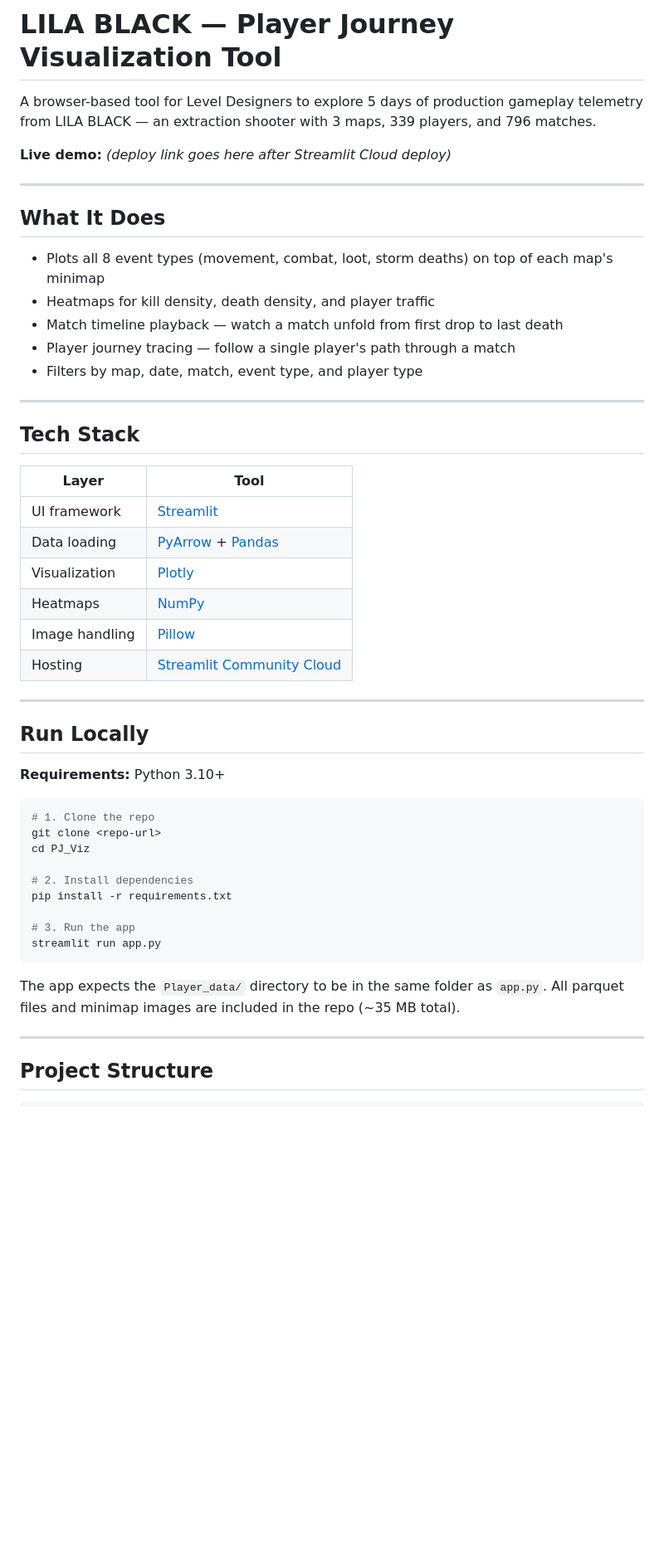
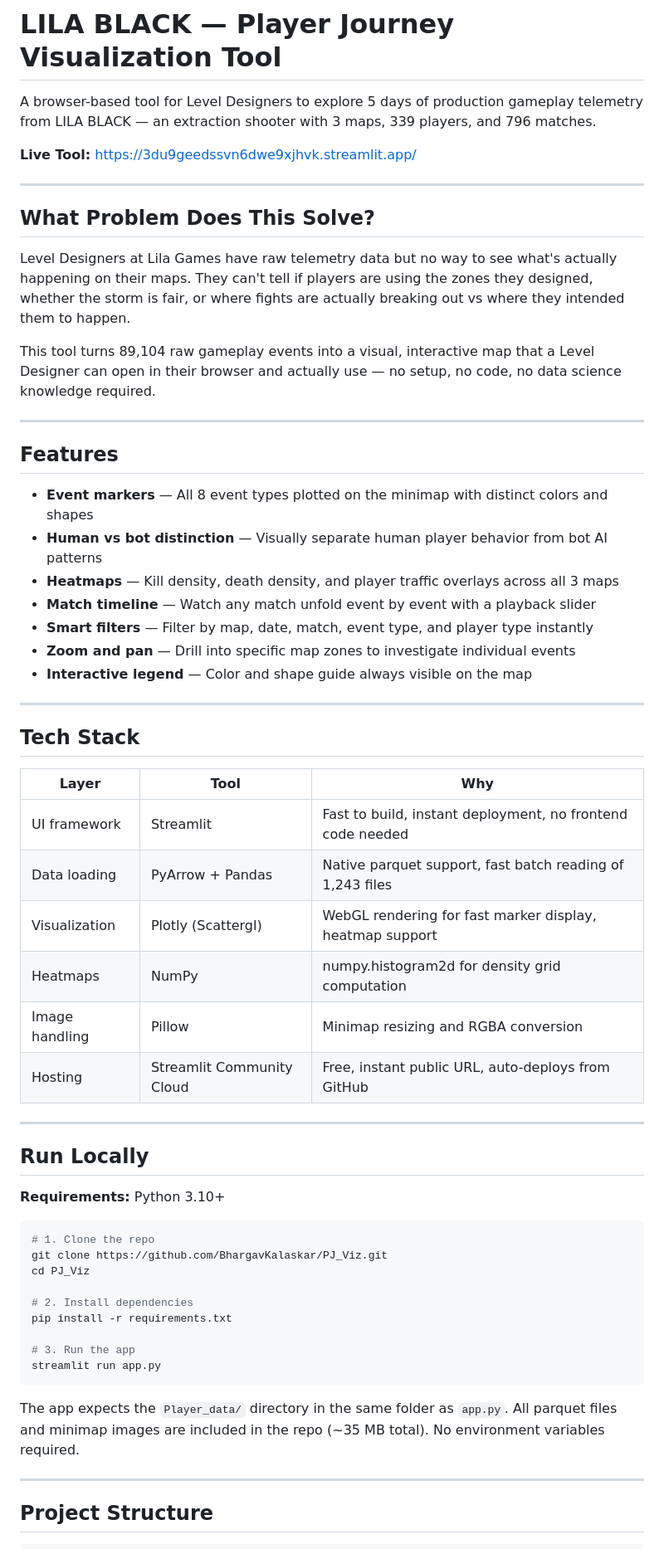
Before and after one commit to BhargavKalaskar/PJ_Viz, a Markdown page: README.md, the part around one of its changes. Shown at 83% size. Drawn GitHub-style; blank space fills up the shorter version.

````diff
--- a/README.md
+++ b/README.md
@@ -2,30 +2,40 @@
 
 A browser-based tool for Level Designers to explore 5 days of production gameplay telemetry from LILA BLACK — an extraction shooter with 3 maps, 339 players, and 796 matches.
 
-**Live demo:** *(deploy link goes here after Streamlit Cloud deploy)*
+**Live Tool:** https://3du9geedssvn6dwe9xjhvk.streamlit.app/
 
 ---
 
-## What It Does
+## What Problem Does This Solve?
 
-- Plots all 8 event types (movement, combat, loot, storm deaths) on top of each map's minimap
-- Heatmaps for kill density, death density, and player traffic
-- Match timeline playback — watch a match unfold from first drop to last death
-- Player journey tracing — follow a single player's path through a match
-- Filters by map, date, match, event type, and player type
+Level Designers at Lila Games have raw telemetry data but no way to see what's actually happening on their maps. They can't tell if players are using the zones they designed, whether the storm is fair, or where fights are actually breaking out vs where they intended them to happen.
+
+This tool turns 89,104 raw gameplay events into a visual, interactive map that a Level Designer can open in their browser and actually use — no setup, no code, no data science knowledge required.
+
+---
+
+## Features
+
+- **Event markers** — All 8 event types plotted on the minimap with distinct colors and shapes
+- **Human vs bot distinction** — Visually separate human player behavior from bot AI patterns
+- **Heatmaps** — Kill density, death density, and player traffic overlays across all 3 maps
+- **Match timeline** — Watch any match unfold event by event with a playback slider
+- **Smart filters** — Filter by map, date, match, event type, and player type instantly
+- **Zoom and pan** — Drill into specific map zones to investigate individual events
+- **Interactive legend** — Color and shape guide always visible on the map
 
 ---
 
 ## Tech Stack
 
-| Layer | Tool |
-|-------|------|
-| UI framework | [Streamlit](https://streamlit.io) |
-| Data loading | [PyArrow](https://arrow.apache.org/docs/python/) + [Pandas](https://pandas.pydata.org) |
-| Visualization | [Plotly](https://plotly.com/python/) |
-| Heatmaps | [NumPy](https://numpy.org) |
-| Image handling | [Pillow](https://python-pillow.org) |
-| Hosting | [Streamlit Community Cloud](https://share.streamlit.io) |
+| Layer | Tool | Why |
+|---|---|---|
+| UI framework | Streamlit | Fast to build, instant deployment, no frontend code needed |
+| Data loading | PyArrow + Pandas | Native parquet support, fast batch reading of 1,243 files |
+| Visualization | Plotly (Scattergl) | WebGL rendering for fast marker display, heatmap support |
+| Heatmaps | NumPy | numpy.histogram2d for density grid computation |
+| Image handling | Pillow | Minimap resizing and RGBA conversion |
+| Hosting | Streamlit Community Cloud | Free, instant public URL, auto-deploys from GitHub |
 
 ---
 
@@ -35,7 +45,7 @@ A browser-based tool for Level Designers to explore 5 days of production gamepla
 
 ```bash
 # 1. Clone the repo
-git clone <repo-url>
+git clone https://github.com/BhargavKalaskar/PJ_Viz.git
 cd PJ_Viz
 
 # 2. Install dependencies
@@ -45,7 +55,8 @@ pip install -r requirements.txt
 streamlit run app.py
 ```
 
-The app expects the `Player_data/` directory to be in the same folder as `app.py`. All parquet files and minimap images are included in the repo (~35 MB total).
+The app expects the `Player_data/` directory in the same folder as `app.py`. All parquet files and minimap images are included in the repo (~35 MB total).
+No environment variables required.
 
 ---
 
````
Also changed, not shown: other parts of README.md (+32 -16 lines).
